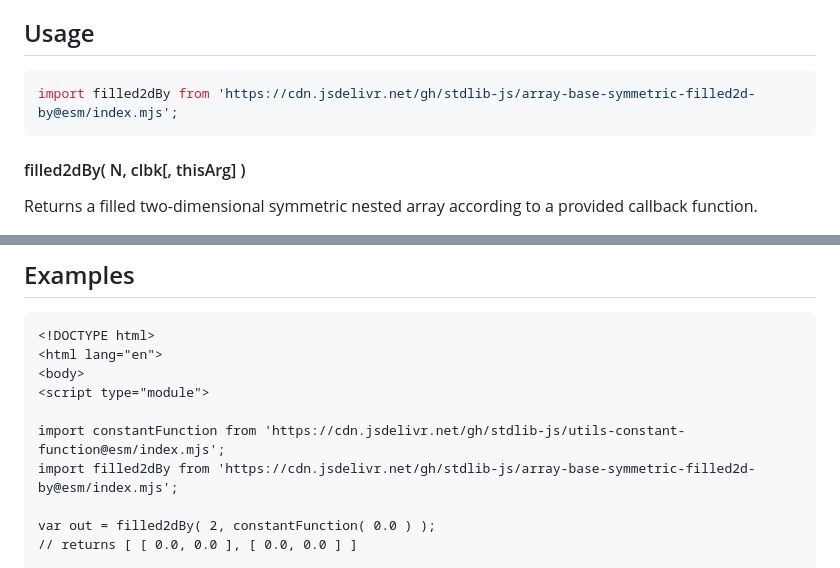
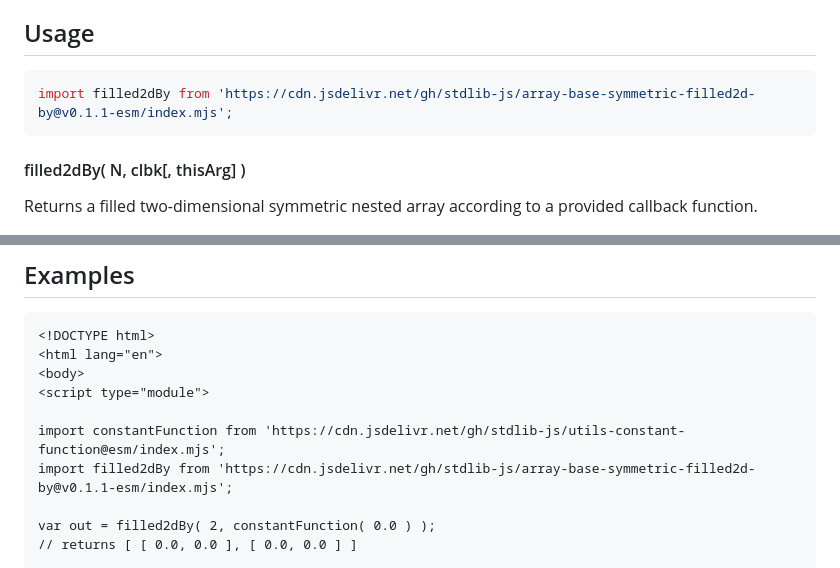
Before and after one commit to stdlib-js/array-base-symmetric-filled2d-by, a Markdown page: README.md, 2 parts joined by grey strips. GitHub-like rendering.

Commit message:
Update README.md for ESM bundle v0.1.1

````diff
--- a/README.md
+++ b/README.md
@@ -52,7 +52,7 @@ limitations under the License.
 ## Usage
 
 ```javascript
-import filled2dBy from 'https://cdn.jsdelivr.net/gh/stdlib-js/array-base-symmetric-filled2d-by@esm/index.mjs';
+import filled2dBy from 'https://cdn.jsdelivr.net/gh/stdlib-js/array-base-symmetric-filled2d-by@v0.1.1-esm/index.mjs';
 ```
 
 #### filled2dBy( N, clbk\[, thisArg] )
@@ -130,7 +130,7 @@ var cnt = ctx.count;
 <script type="module">
 
 import constantFunction from 'https://cdn.jsdelivr.net/gh/stdlib-js/utils-constant-function@esm/index.mjs';
-import filled2dBy from 'https://cdn.jsdelivr.net/gh/stdlib-js/array-base-symmetric-filled2d-by@esm/index.mjs';
+import filled2dBy from 'https://cdn.jsdelivr.net/gh/stdlib-js/array-base-symmetric-filled2d-by@v0.1.1-esm/index.mjs';
 
 var out = filled2dBy( 2, constantFunction( 0.0 ) );
 // returns [ [ 0.0, 0.0 ], [ 0.0, 0.0 ] ]
````
